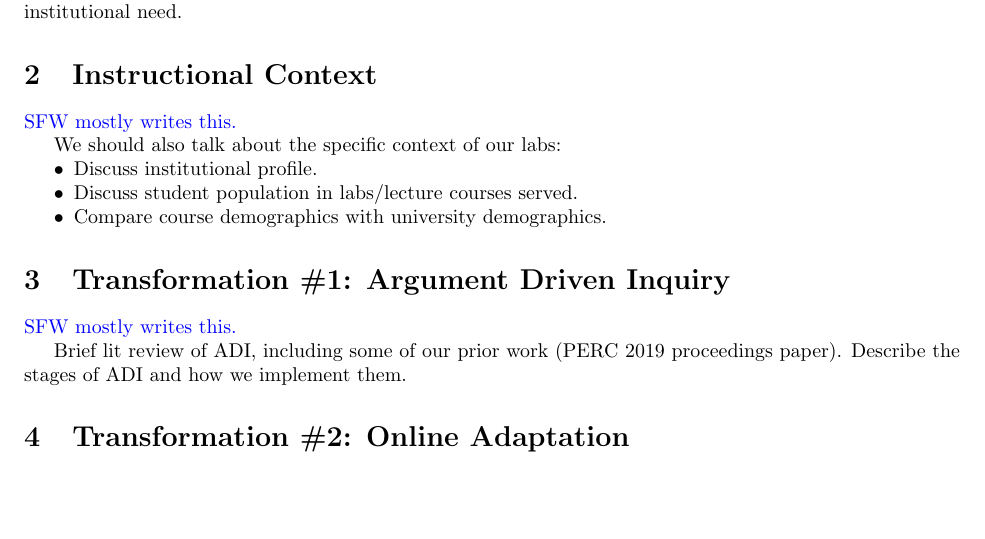
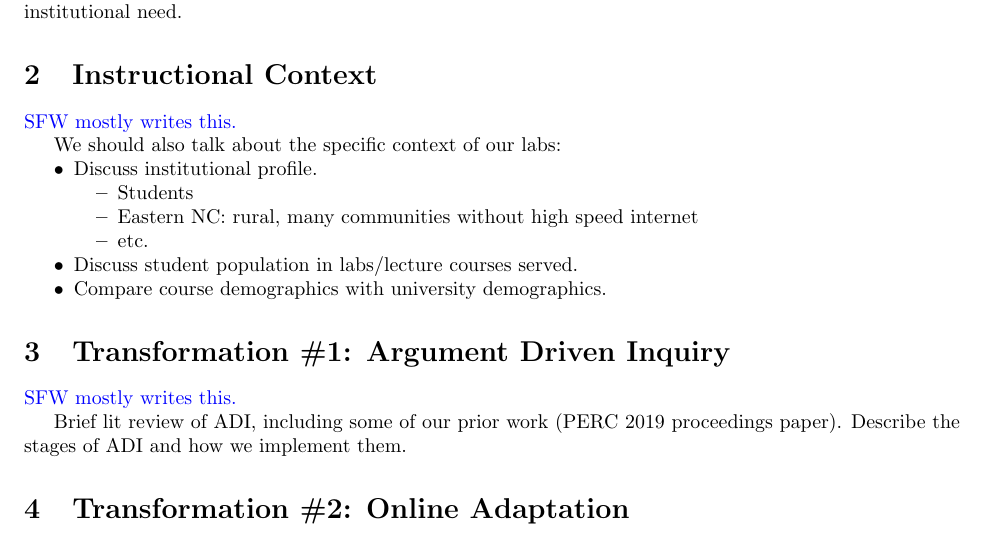
Before and after one commit to sfwolfphys/onlineLabDissemination, a LaTeX paper (outline/outline.tex): part of page 1 of 2, cut so that both start at the same text, the shorter picture padded with empty space. Compiled offline with pdfLaTeX.

Commit message:
Added items to section 2 in outline.

```diff
--- a/outline/outline.tex
+++ b/outline/outline.tex
@@ -44,6 +44,11 @@ would fill an institutional need.
 We should also talk about the specific context of our labs:
 \begin{itemize}
   \item Discuss institutional profile.
+      \begin{itemize}
+          \item Students
+          \item Eastern NC: rural, many communities without high speed internet
+          \item etc.
+      \end{itemize}
   \item Discuss student population in labs/lecture courses served.
   \item Compare course demographics with university demographics.
 \end{itemize}
```
Also changed, not shown: outline/outline.pdf, 1 other file.
